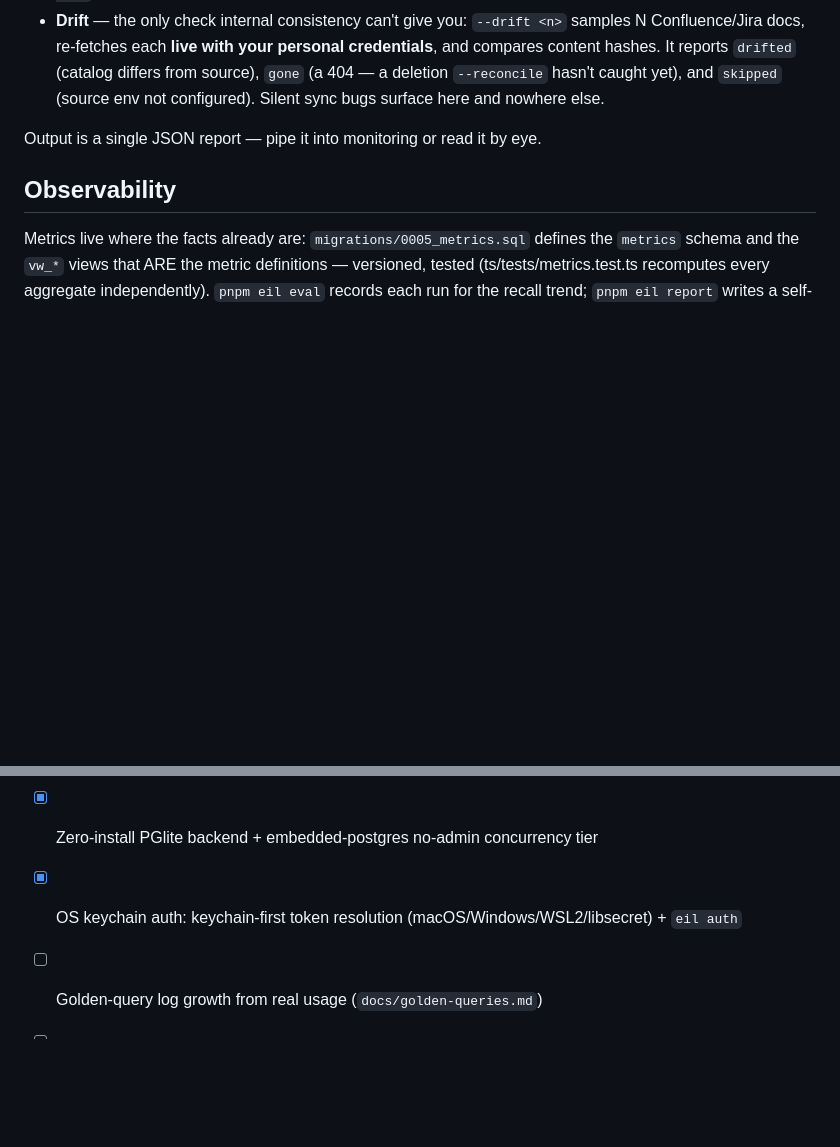
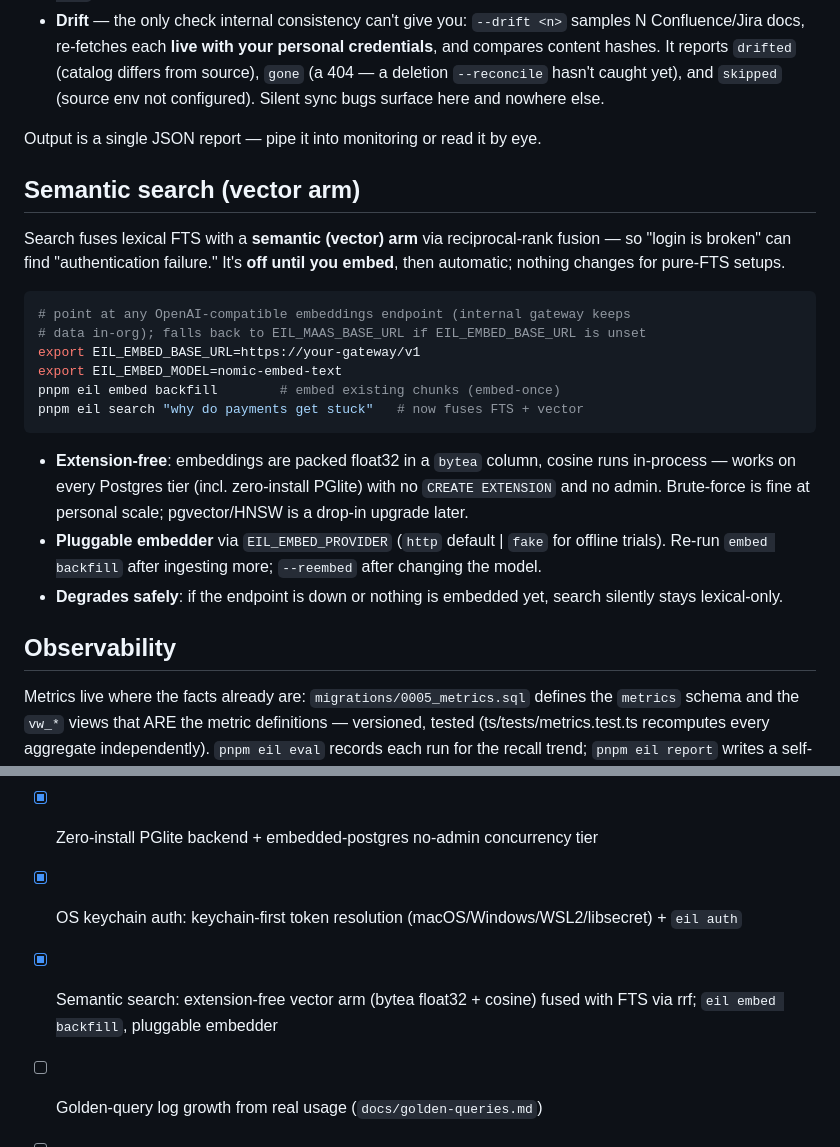
Before and after one commit to ashark-ai-05/eil, a Markdown page: README.md, 2 parts joined by grey strips. Rendered like a GitHub page; blank space fills up the shorter version.

Commit message:
README: semantic search (vector arm + embed backfill)

````diff
--- a/README.md
+++ b/README.md
@@ -401,6 +401,31 @@ pnpm eil audit --drift 20       # also re-fetch 20 sampled docs live and compare
 
 Output is a single JSON report — pipe it into monitoring or read it by eye.
 
+## Semantic search (vector arm)
+
+Search fuses lexical FTS with a **semantic (vector) arm** via reciprocal-rank
+fusion — so "login is broken" can find "authentication failure." It's
+**off until you embed**, then automatic; nothing changes for pure-FTS setups.
+
+```sh
+# point at any OpenAI-compatible embeddings endpoint (internal gateway keeps
+# data in-org); falls back to EIL_MAAS_BASE_URL if EIL_EMBED_BASE_URL is unset
+export EIL_EMBED_BASE_URL=https://your-gateway/v1
+export EIL_EMBED_MODEL=nomic-embed-text
+pnpm eil embed backfill        # embed existing chunks (embed-once)
+pnpm eil search "why do payments get stuck"   # now fuses FTS + vector
+```
+
+- **Extension-free**: embeddings are packed float32 in a `bytea` column, cosine
+  runs in-process — works on every Postgres tier (incl. zero-install PGlite)
+  with no `CREATE EXTENSION` and no admin. Brute-force is fine at personal scale;
+  pgvector/HNSW is a drop-in upgrade later.
+- **Pluggable embedder** via `EIL_EMBED_PROVIDER` (`http` default | `fake` for
+  offline trials). Re-run `embed backfill` after ingesting more; `--reembed`
+  after changing the model.
+- **Degrades safely**: if the endpoint is down or nothing is embedded yet,
+  search silently stays lexical-only.
+
 ## Observability
 
 Metrics live where the facts already are: `migrations/0005_metrics.sql`
@@ -434,5 +459,6 @@ which is how the TS port was verified.
 - [x] Data-trust audit: integrity invariants (CI-gated) + live drift sampling
 - [x] Zero-install PGlite backend + embedded-postgres no-admin concurrency tier
 - [x] OS keychain auth: keychain-first token resolution (macOS/Windows/WSL2/libsecret) + `eil auth`
+- [x] Semantic search: extension-free vector arm (bytea float32 + cosine) fused with FTS via rrf; `eil embed backfill`, pluggable embedder
 - [ ] Golden-query log growth from real usage (`docs/golden-queries.md`)
 - [ ] Per-user tokens + HTTP MCP transport (phase 2 — the kube rollout gate)
````
